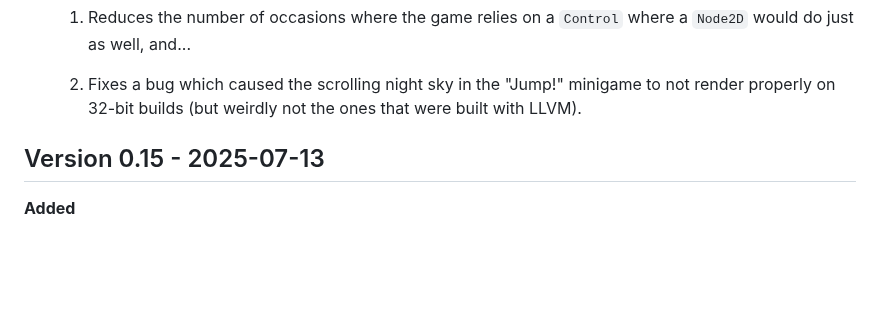
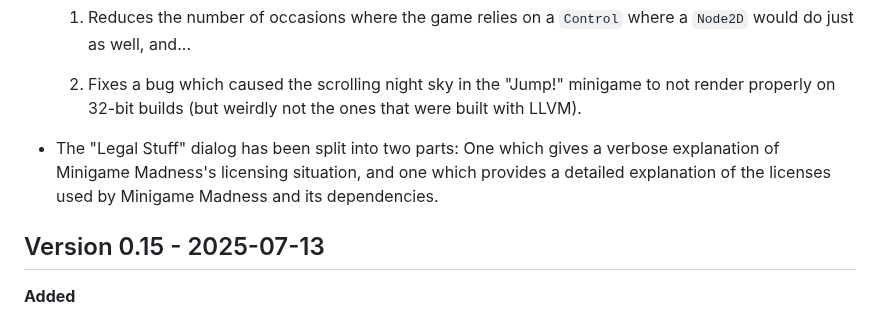
Before and after one commit to swashdev/minigame-madness, a Markdown page: CHANGELOG.md, the part around one of its changes. Drawn GitHub-style; blank space fills up the shorter version.

Commit message:
Update changelog for new license dialogs.

```diff
--- a/CHANGELOG.md
+++ b/CHANGELOG.md
@@ -31,6 +31,11 @@ this document.
     2. Fixes a bug which caused the scrolling night sky in the "Jump!"
        minigame to not render properly on 32-bit builds (but weirdly not the
        ones that were built with LLVM).
+
+- The "Legal Stuff" dialog has been split into two parts: One which gives a
+  verbose explanation of Minigame Madness's licensing situation, and one which
+  provides a detailed explanation of the licenses used by Minigame Madness and
+  its dependencies.
 
 
 ## Version 0.15 - 2025-07-13
```
Also changed, not shown: other parts of CHANGELOG.md (+1 -1 lines).
